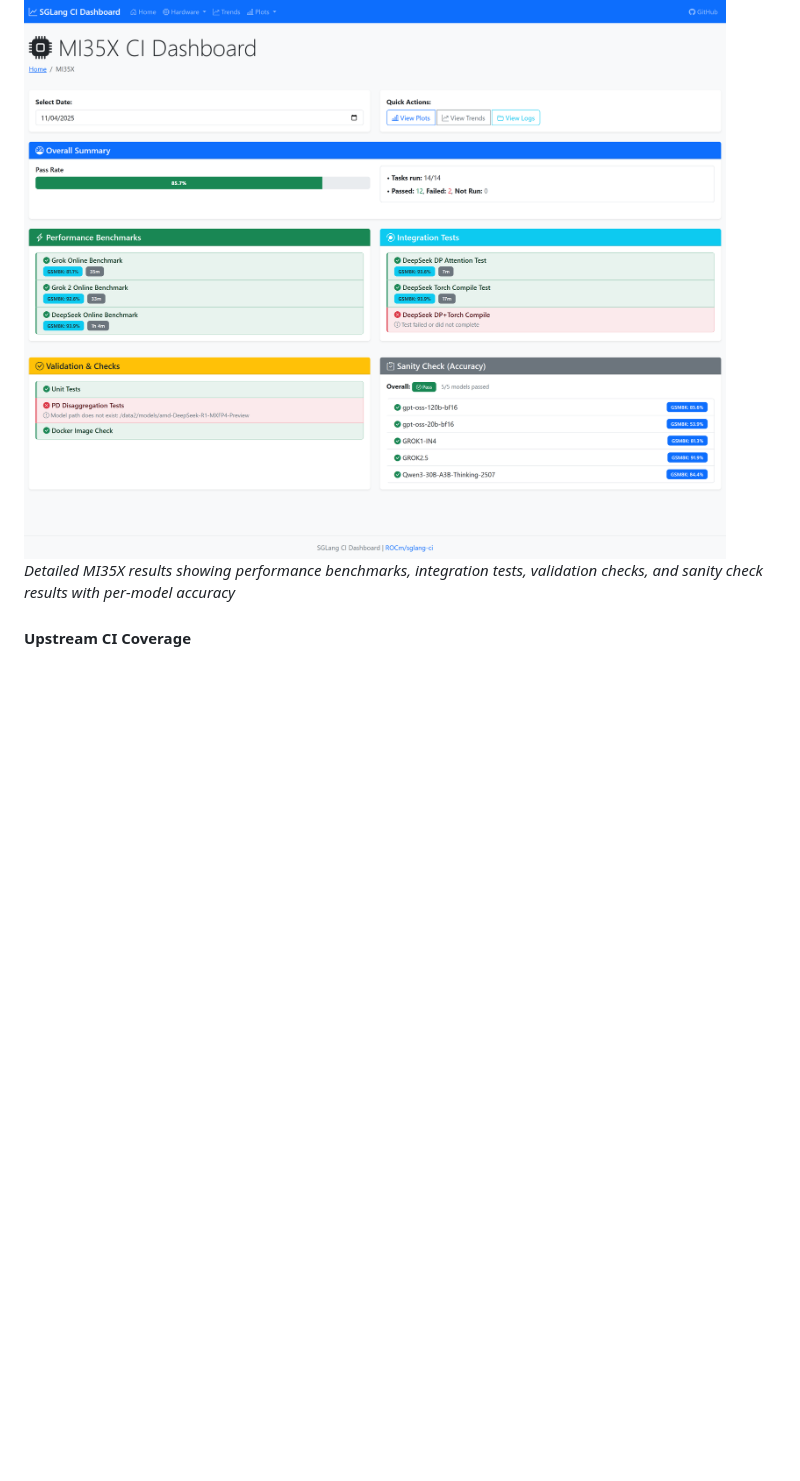
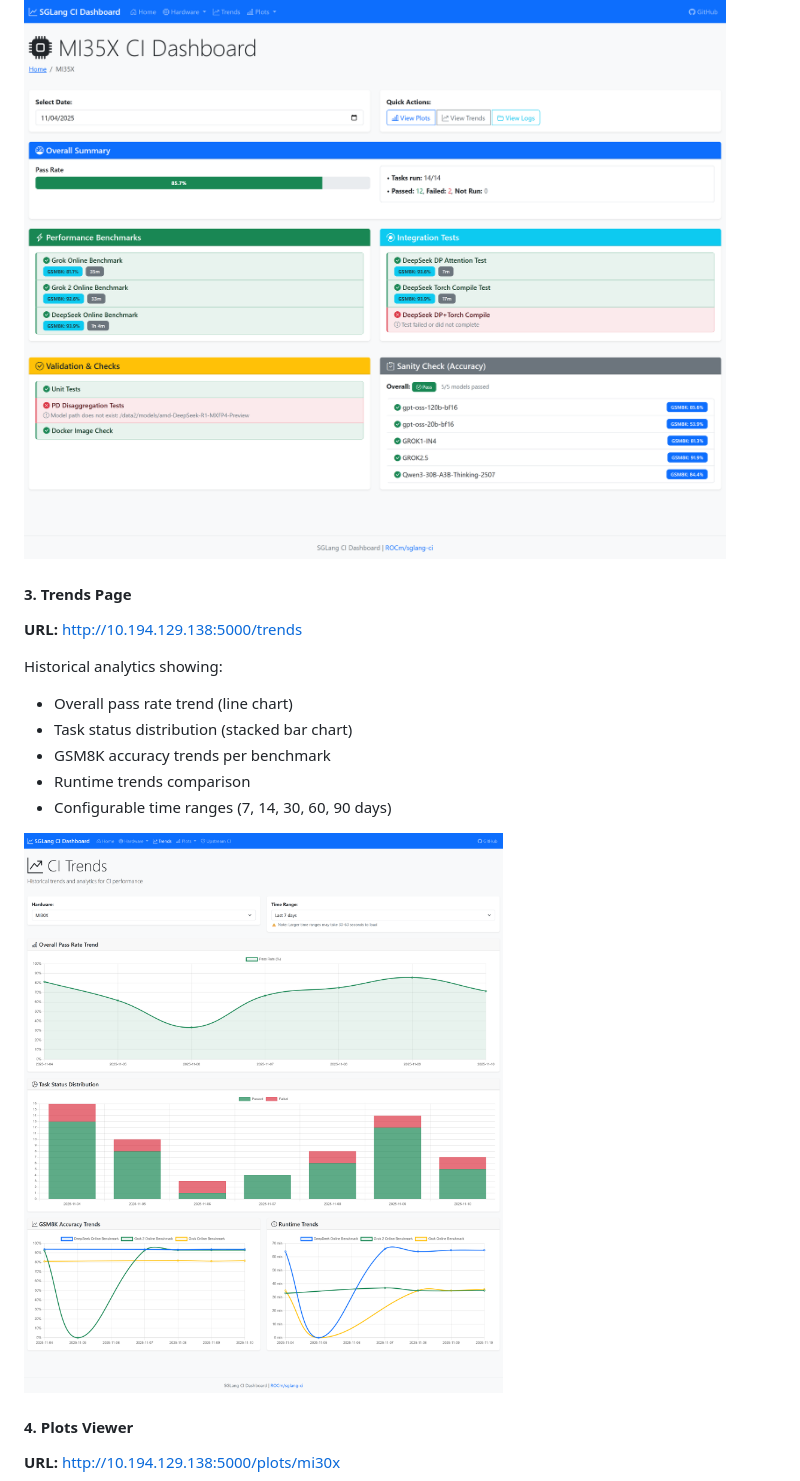
Before and after one commit to michael-amd/sglang-ci, a Markdown page: README.md, the part around the change printed below. Rendered like a GitHub page; pictures changed too: dashboard/screenshots/mi30x_trends.png (added); blank space fills up the shorter version.

```diff
--- a/README.md
+++ b/README.md
@@ -78,4 +95,17 @@ A comprehensive web dashboard is now available for viewing and analyzing all CI
 ![MI35X Dashboard](dashboard/screenshots/mi35x_dashboard.png)
-*Detailed MI35X results showing performance benchmarks, integration tests, validation checks, and sanity check results with per-model accuracy*
 
-#### Upstream CI Coverage
+#### 3. Trends Page
+**URL:** http://10.194.129.138:5000/trends
+
+Historical analytics showing:
+- Overall pass rate trend (line chart)
+- Task status distribution (stacked bar chart)
+- GSM8K accuracy trends per benchmark
+- Runtime trends comparison
+- Configurable time ranges (7, 14, 30, 60, 90 days)
+
+![Trends Page](dashboard/screenshots/mi30x_trends.png)
+
+#### 4. Plots Viewer
+**URL:** http://10.194.129.138:5000/plots/mi30x
+
```
Also changed, not shown: other parts of README.md (+39 -5 lines), dashboard/screenshots/mi30x_plots.jpg (added), 1 other file.
